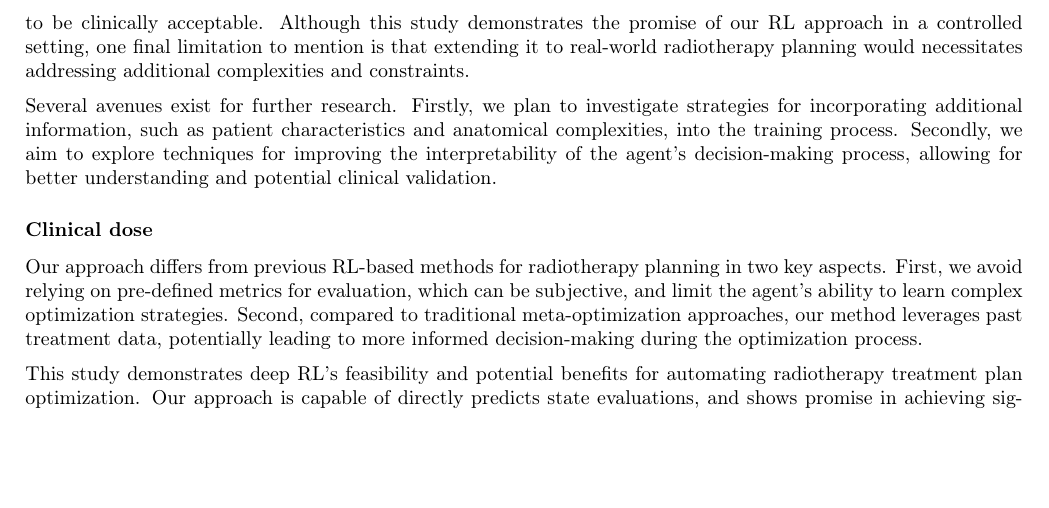
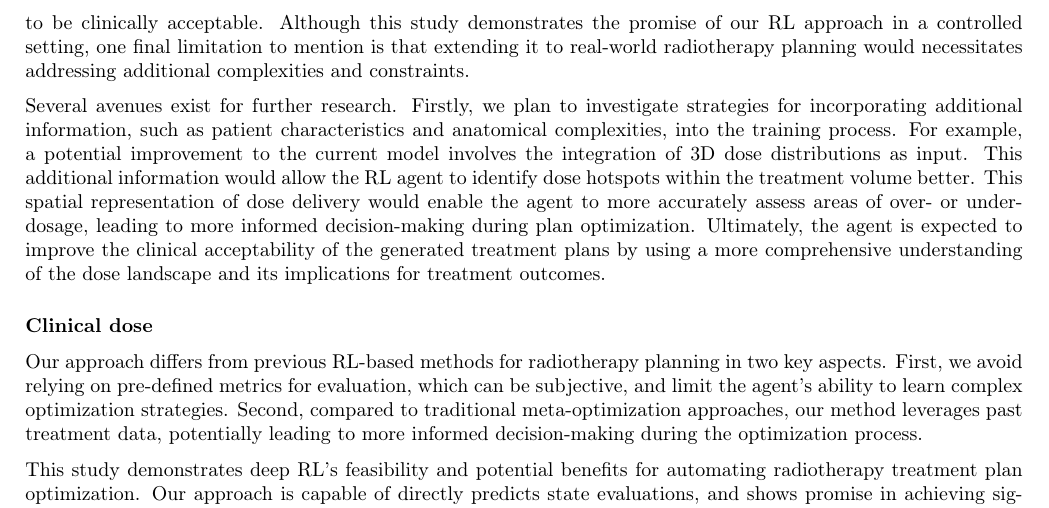
Before and after one commit to pauldubois98/PhD, a LaTeX paper (5_automation_classic/5_main.tex, which reads 5_automation_classic/5_content.tex): part of page 10 of 10, cut so that both start at the same text, the shorter picture padded with empty space. Compiled offline with pdfLaTeX.

Commit message:
adding 3D dose §

```diff
--- a/5_automation_classic/5_content.tex
+++ b/5_automation_classic/5_content.tex
@@ -287,7 +287,10 @@ Although this study demonstrates the promise of our RL approach in a controlled
 
 Several avenues exist for further research.
 Firstly, we plan to investigate strategies for incorporating additional information, such as patient characteristics and anatomical complexities, into the training process.
-Secondly, we aim to explore techniques for improving the interpretability of the agent's decision-making process, allowing for better understanding and potential clinical validation.
+For example, a potential improvement to the current model involves the integration of 3D dose distributions as input.
+This additional information would allow the RL agent to identify dose hotspots within the treatment volume better.
+This spatial representation of dose delivery would enable the agent to more accurately assess areas of over- or under-dosage, leading to more informed decision-making during plan optimization.
+Ultimately, the agent is expected to improve the clinical acceptability of the generated treatment plans by using a more comprehensive understanding of the dose landscape and its implications for treatment outcomes.
 
 \subsubsection*{Clinical dose}
 %After generating the patient's CT and structures, we needed to create a reference dose that our agent should mimic.
```
